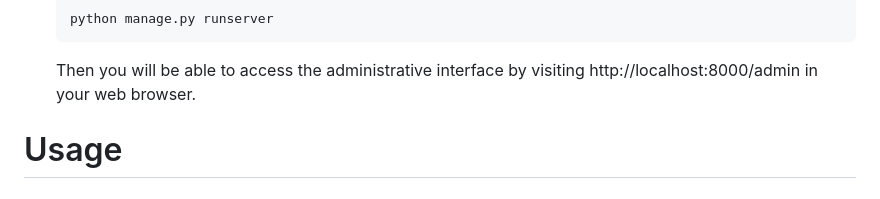
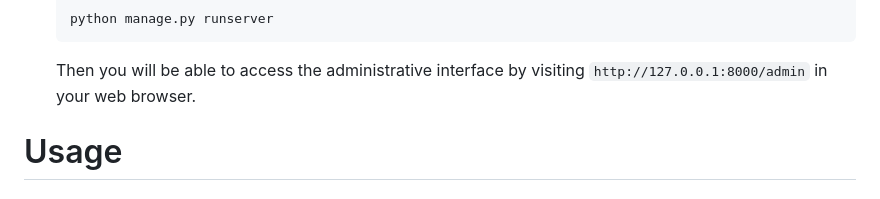
Before and after one commit to luxuriant777/CRM-system-for-arbitrage-team, a Markdown page: README.md, the part around the change. GitHub-like rendering.

Commit message:
Fixed some details in README.md

````diff
--- a/README.md
+++ b/README.md
@@ -36,7 +36,7 @@ installed:
    ```shell
    python manage.py runserver
    ```
-   Then you will be able to access the administrative interface by visiting http://localhost:8000/admin in your web
+   Then you will be able to access the administrative interface by visiting `http://127.0.0.1:8000/admin` in your web
    browser.
 # Usage
 ## 1. Asynchronous processing of `leads` and `orders` creation
````
